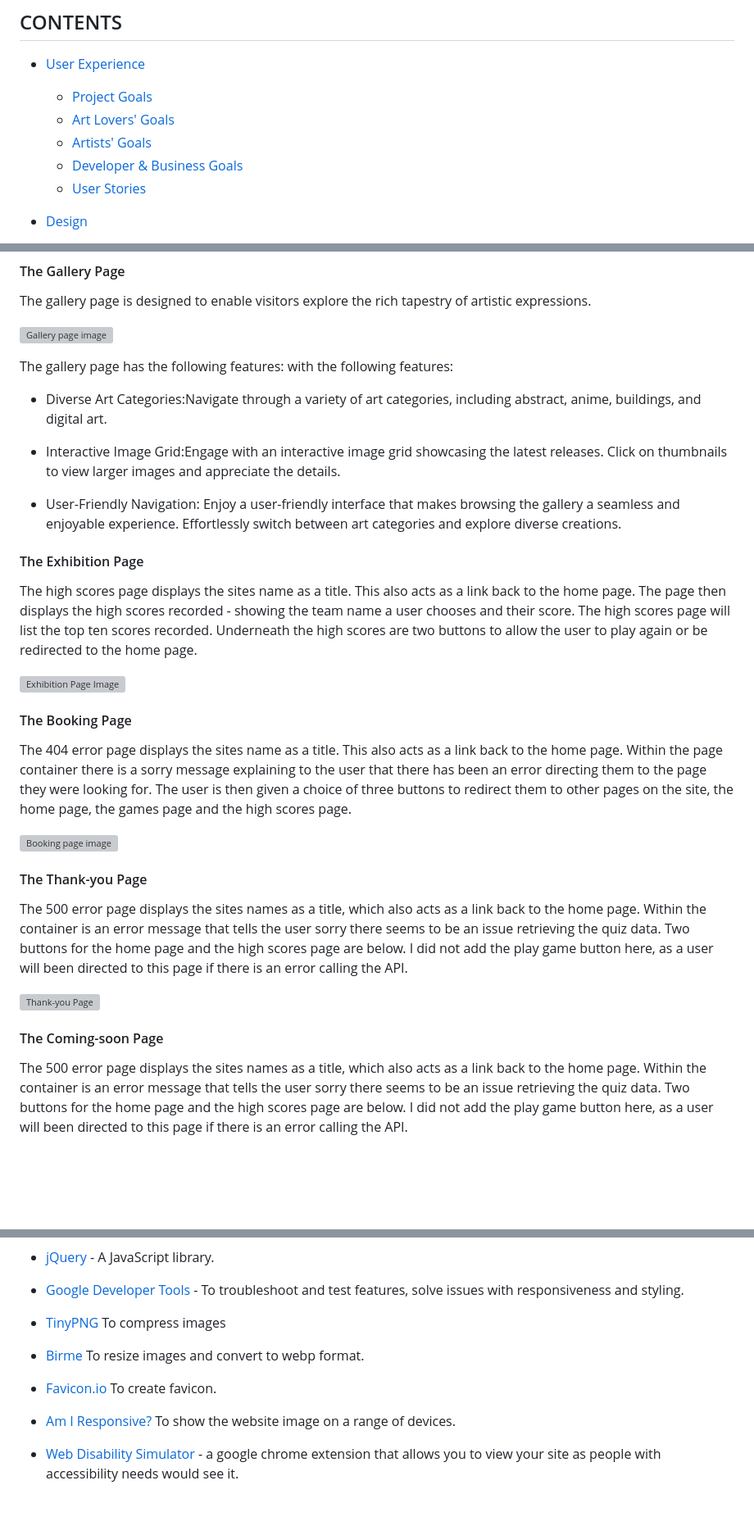
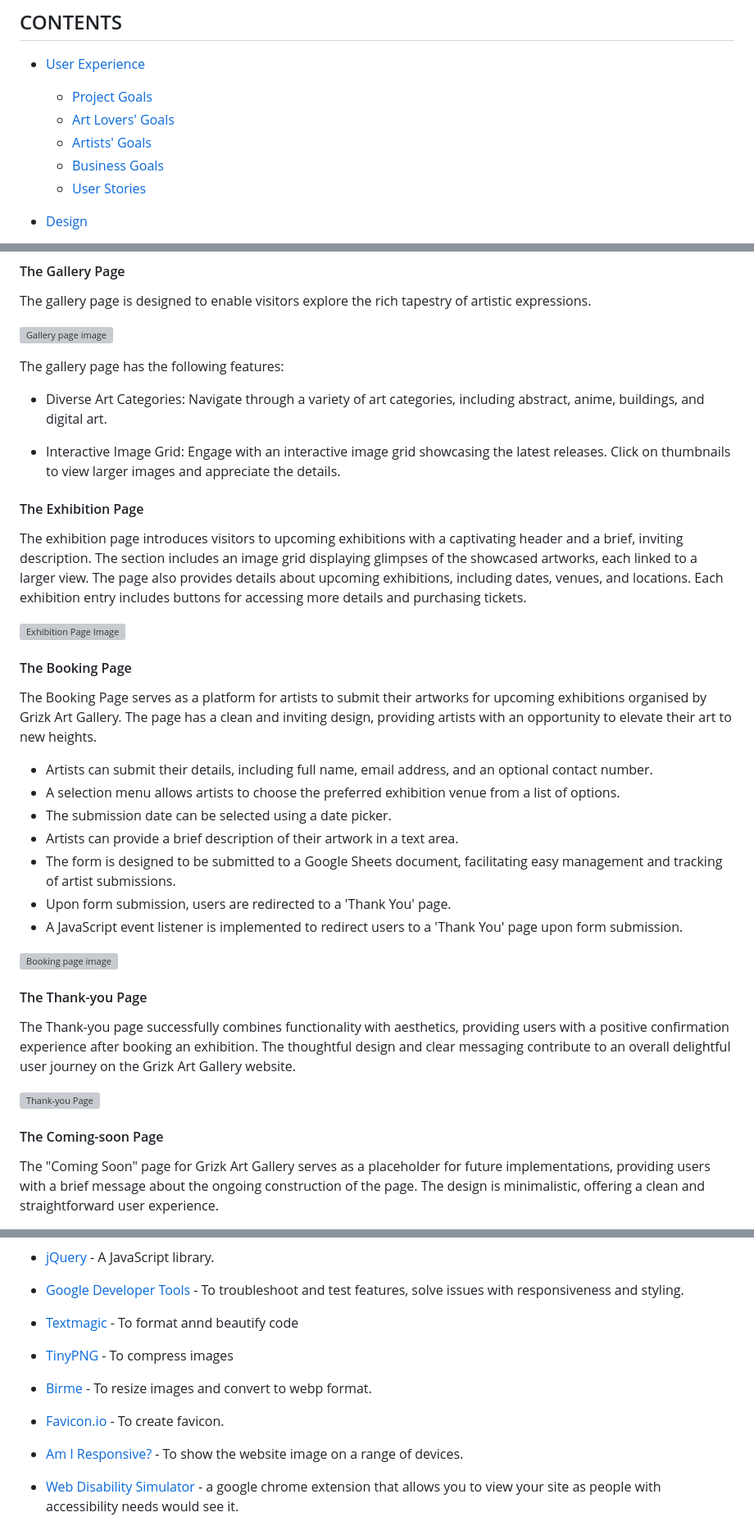
Before and after one commit to GOkwori/Grizk-Gallery, a Markdown page: README.md, 3 parts joined by grey strips. Shown at 82% size. Rendered like a GitHub page; blank space fills up the shorter version; grey boxes are pictures that could not be loaded.

Commit message:
Update features' section of Readme File

```diff
--- a/README.md
+++ b/README.md
@@ -12,7 +12,7 @@ Embark on a journey into artistic expression at Grizk, a vibrant hub of contempo
   * [Project Goals](#project-goals)
   * [Art Lovers' Goals](#art-lovers-goals)
   * [Artists' Goals](#artists-goals)
-  * [Developer & Business Goals](#business-goals)
+  * [Business Goals](#business-goals)
   * [User Stories](#user-stories)
 
 
@@ -184,34 +184,39 @@ The gallery page is designed to enable visitors explore the rich tapestry of art
 ![Gallery page image](documentation/features/gallery-page.PNG)
 
 The gallery page has the following features:
-with the following features:
 
-* Diverse Art Categories:Navigate through a variety of art categories, including abstract, anime, buildings, and digital art.
+* Diverse Art Categories: Navigate through a variety of art categories, including abstract, anime, buildings, and digital art.
 
-* Interactive Image Grid:Engage with an interactive image grid showcasing the latest releases. Click on thumbnails to view larger images and appreciate the details.
-
-*  User-Friendly Navigation: Enjoy a user-friendly interface that makes browsing the gallery a seamless and enjoyable experience. Effortlessly switch between art categories and explore diverse creations.
+* Interactive Image Grid: Engage with an interactive image grid showcasing the latest releases. Click on thumbnails to view larger images and appreciate the details.
 
 
 #### The Exhibition Page
 
-The high scores page displays the sites name as a title. This also acts as a link back to the home page. The page then displays the high scores recorded - showing the team name a user chooses and their score. The high scores page will list the top ten scores recorded. Underneath the high scores are two buttons to allow the user to play again or be redirected to the home page.
+The exhibition page introduces visitors to upcoming exhibitions with a captivating header and a brief, inviting description. The section includes an image grid displaying glimpses of the showcased artworks, each linked to a larger view. The page also provides details about upcoming exhibitions, including dates, venues, and locations. Each exhibition entry includes buttons for accessing more details and purchasing tickets.
 
 ![Exhibition Page Image](documentation/features/exhibition-page.PNG)
 
 #### The Booking Page
 
-The 404 error page displays the sites name as a title. This also acts as a link back to the home page. Within the page container there is a sorry message explaining to the user that there has been an error directing them to the page they were looking for. The user is then given a choice of three buttons to redirect them to other pages on the site, the home page, the games page and the high scores page.
+The Booking Page serves as a platform for artists to submit their artworks for upcoming exhibitions organised by Grizk Art Gallery. The page has a clean and inviting design, providing artists with an opportunity to elevate their art to new heights.
+
+* Artists can submit their details, including full name, email address, and an optional contact number.
+* A selection menu allows artists to choose the preferred exhibition venue from a list of options.
+* The submission date can be selected using a date picker.
+* Artists can provide a brief description of their artwork in a text area.
+* The form is designed to be submitted to a Google Sheets document, facilitating easy management and tracking of artist submissions.
+* Upon form submission, users are redirected to a 'Thank You' page.
+* A JavaScript event listener is implemented to redirect users to a 'Thank You' page upon form submission.
 
 ![Booking page image](documentation/features/booking-page.PNG)
 
 #### The Thank-you Page
 
-The 500 error page displays the sites names as a title, which also acts as a link back to the home page. Within the container is an error message that tells the user sorry there seems to be an issue retrieving the quiz data. Two buttons for the home page and the high scores page are below. I did not add the play game button here, as a user will been directed to this page if there is an error calling the API.
+The Thank-you page successfully combines functionality with aesthetics, providing users with a positive confirmation experience after booking an exhibition. The thoughtful design and clear messaging contribute to an overall delightful user journey on the Grizk Art Gallery website.
 
 ![Thank-you Page](documentation/features/thank-you.png)
 
 #### The Coming-soon Page
 
-The 500 error page displays the sites names as a title, which also acts as a link back to the home page. Within the container is an error message that tells the user sorry there seems to be an issue retrieving the quiz data. Two buttons for the home page and the high scores page are below. I did not add the play game button here, as a user will been directed to this page if there is an error calling the API.
+The "Coming Soon" page for Grizk Art Gallery serves as a placeholder for future implementations, providing users with a brief message about the ongoing construction of the page. The design is minimalistic, offering a clean and straightforward user experience.
 
@@ -272,13 +277,15 @@ HTML & CSS
 
 * [Google Developer Tools](https://developers.google.com/web/tools) - To troubleshoot and test features, solve issues with responsiveness and styling.
 
-* [TinyPNG](https://tinypng.com/) To compress images
+* [Textmagic](https://freetools.textmagic.com/) - To format annd beautify code
 
-* [Birme](https://www.birme.net/) To resize images and convert to webp format.
+* [TinyPNG](https://tinypng.com/) - To compress images
 
-* [Favicon.io](https://favicon.io/) To create favicon.
+* [Birme](https://www.birme.net/) - To resize images and convert to webp format.
 
-* [Am I Responsive?](http://ami.responsivedesign.is/) To show the website image on a range of devices.
+* [Favicon.io](https://favicon.io/) - To create favicon.
+
+* [Am I Responsive?](http://ami.responsivedesign.is/) - To show the website image on a range of devices.
 
 * [Web Disability Simulator](https://chrome.google.com/webstore/detail/web-disability-simulator/olioanlbgbpmdlgjnnampnnlohigkjla) - a google chrome extension that allows you to view your site as people with accessibility needs would see it.
 
```
Also changed, not shown: other parts of README.md (+2 -2 lines).
